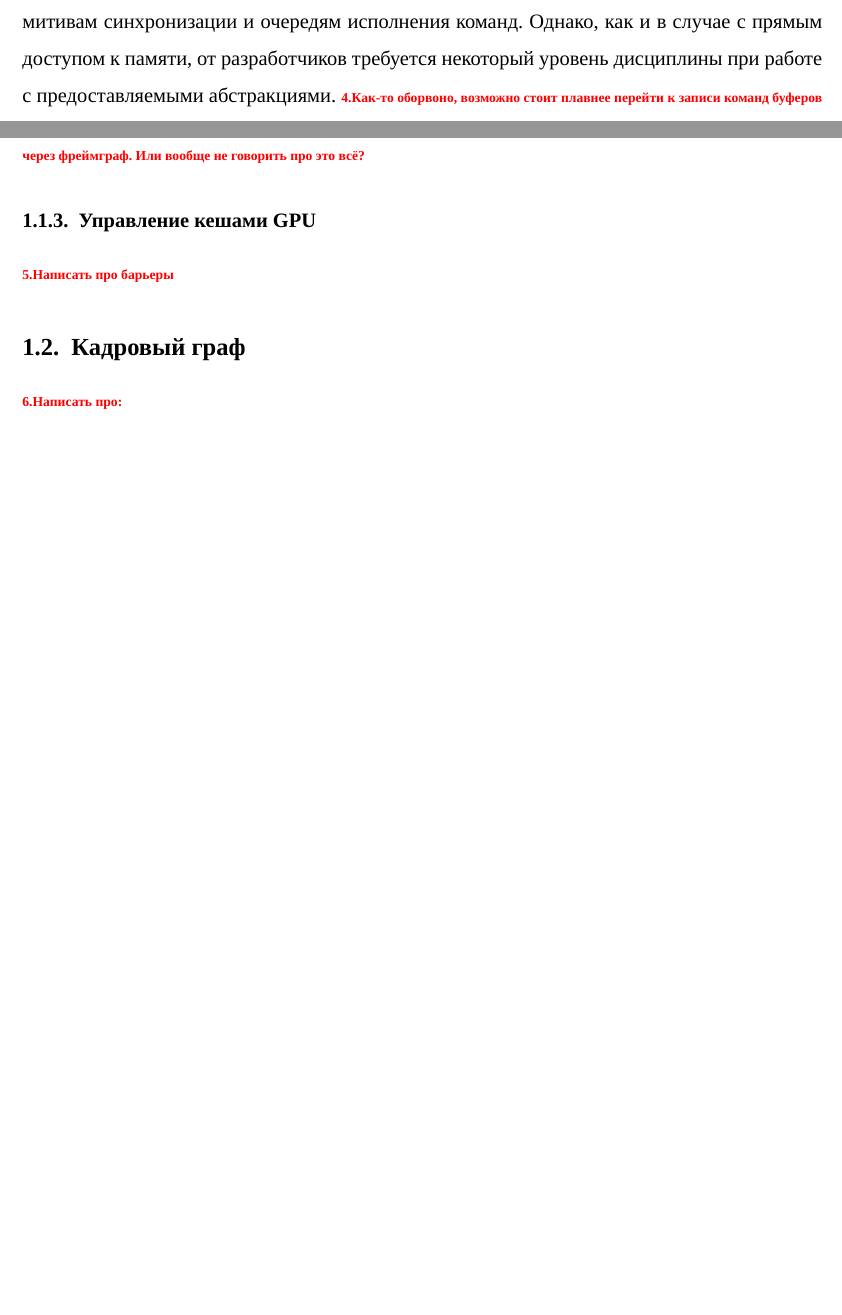
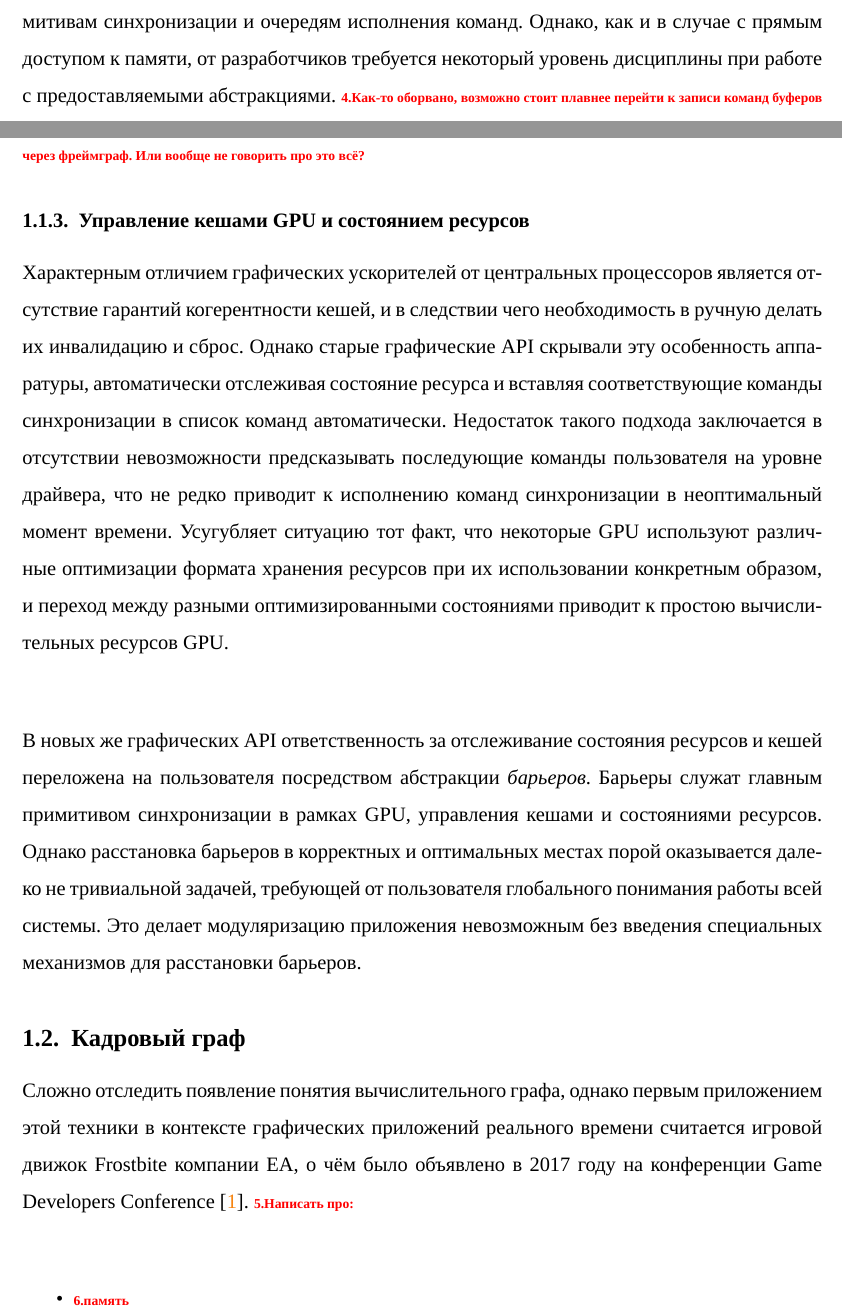
Before and after one commit to Mrkol/thesis_fg, a LaTeX paper (main.tex, which reads chapters/intro.tex): two parts of pages 7 and 8 of 15 before the commit and two parts of pages 7 and 8 of 16 after it, joined at a grey line, cut so that both start at the same text, the shorter picture padded with empty space. Compiled offline with XeLaTeX; a missing font is replaced by an installed copy or a similar font.

Commit message:
a bit more intro

```diff
--- a/chapters/intro.tex
+++ b/chapters/intro.tex
@@ -58,12 +58,15 @@
 Драйвер создавал видимость мгновенного выполнения всех команд GPU, представлявших собой функции. Примитивы синхронизации внутри GPU, а также между GPU и CPU вставлялись автоматически, что не редко приводило к непредсказуемой производительности кода. Более того, производительность крупных приложений могла упираться в скорость записи командных буферов внутри драйвера. Естественным способом решения этой проблемы была бы параллельная их запись, но машина состояний внутри драйверов старых графических API была фундаментально однопоточной структурой. Далее, в какой-то момент времени графически ускорители начали поддерживать параллельную обработку нескольких очередей команд. Эта возможность может давать прирост производительности при слабой загрузке вычислительных модулей GPU исполняемыми командами. Дизайн старых API не был рассчитан на поддержку таких возможностей аппаратуры, что сильно усложняло работу с ними.
 
 С приходом новых графических API фактически все проблемы с отправкой команд были решены. Новые API предоставляют пользователю прямой доступ к спискам команд, примитивам синхронизации и очередям исполнения команд. Однако, как и в случае с прямым доступом к памяти, от разработчиков требуется некоторый уровень дисциплины при работе с предоставляемыми абстракциями.
-\todo{Как-то оборвоно, возможно стоит плавнее перейти к записи команд буферов через фреймграф. Или вообще не говорить про это всё?}
+\todo{Как-то оборвано, возможно стоит плавнее перейти к записи команд буферов через фреймграф. Или вообще не говорить про это всё?}
 
-\subsubsection{Управление кешами GPU}
-\todo{Написать про барьеры}
+\subsubsection{Управление кешами GPU и состоянием ресурсов}
+Характерным отличием графических ускорителей от центральных процессоров является отсутствие гарантий когерентности кешей, и в следствии чего необходимость в ручную делать их инвалидацию и сброс. Однако старые графические API скрывали эту особенность аппаратуры, автоматически отслеживая состояние ресурса и вставляя соответствующие команды синхронизации в список команд автоматически. Недостаток такого подхода заключается в отсутствии невозможности предсказывать последующие команды пользователя на уровне драйвера, что не редко приводит к исполнению команд синхронизации в неоптимальный момент времени. Усугубляет ситуацию тот факт, что некоторые GPU используют различные оптимизации формата хранения ресурсов при их использовании конкретным образом, и переход между разными оптимизированными состояниями приводит к простою вычислительных ресурсов GPU.
+
+В новых же графических API ответственность за отслеживание состояния ресурсов и кешей переложена на пользователя посредством абстракции \textit{барьеров}. Барьеры служат главным примитивом синхронизации в рамках GPU, управления кешами и состояниями ресурсов. Однако расстановка барьеров в корректных и оптимальных местах порой оказывается далеко не тривиальной задачей, требующей от пользователя глобального понимания работы всей системы. Это делает модуляризацию приложения невозможным без введения специальных механизмов для расстановки барьеров.
 
 \subsection{Кадровый граф}
+Сложно отследить появление понятия вычислительного графа, однако первым приложением этой техники в контексте графических приложений реального времени считается игровой движок Frostbite компании EA, о чём было объявлено в 2017 году на конференции Game Developers Conference \cite{FrostbiteGdcTalk}.
 \todo{Написать про:}
 \begin{itemize}
 \item \todo{память}
```
